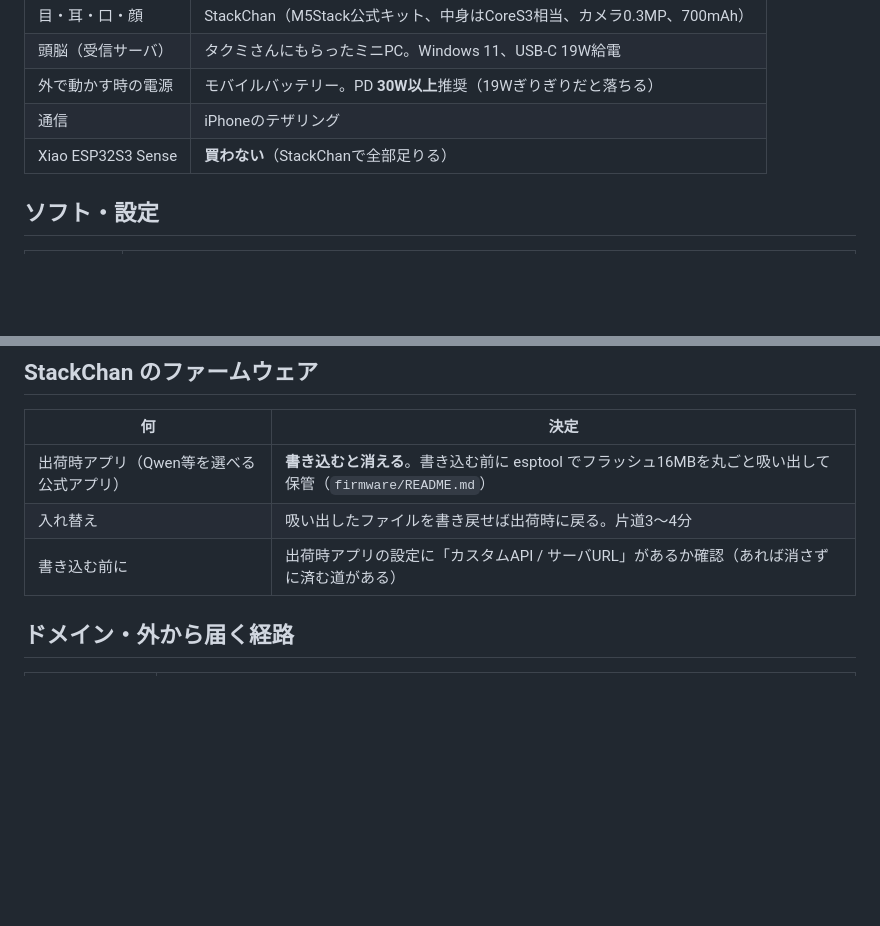
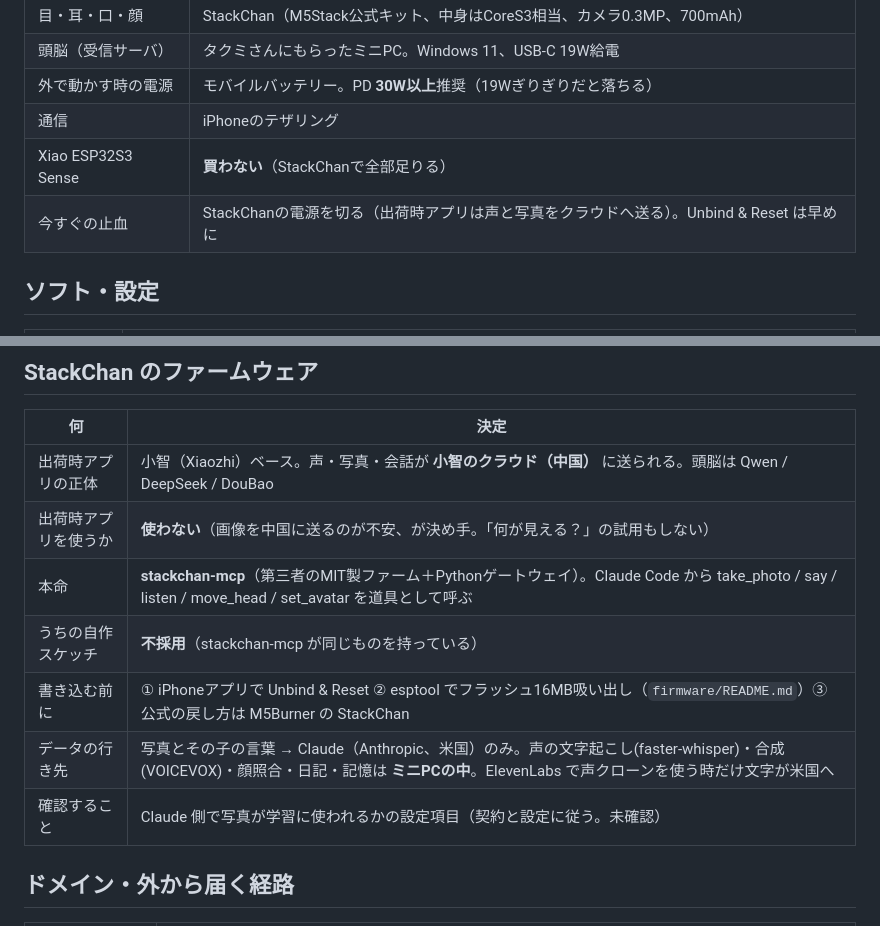
Before and after one commit to ortiz-ai-partners/ai-partners-at-work, a Markdown page: osanpo/docs/decisions.md, 2 parts joined by grey strips. GitHub-like rendering; blank space fills up the shorter version.

Commit message:
お散歩Claude: 出荷時アプリ（小智）は使わず stackchan-mcp に乗り換える決定と、データの行き先を記録
Co-Authored-By: Claude Fable 5.1 <noreply@anthropic.com>
Claude-Session: https://claude.ai/code/session_01PyyvW69tv1S4fXZAzGfzP4

```diff
--- a/osanpo/docs/decisions.md
+++ b/osanpo/docs/decisions.md
@@ -11,6 +11,7 @@
 | 外で動かす時の電源 | モバイルバッテリー。PD **30W以上**推奨（19Wぎりぎりだと落ちる） |
 | 通信 | iPhoneのテザリング |
 | Xiao ESP32S3 Sense | **買わない**（StackChanで全部足りる） |
+| 今すぐの止血 | StackChanの電源を切る（出荷時アプリは声と写真をクラウドへ送る）。Unbind & Reset は早めに |
 
 ## ソフト・設定
 
@@ -45,9 +46,13 @@
 
 | 何 | 決定 |
 |---|---|
-| 出荷時アプリ（Qwen等を選べる公式アプリ） | **書き込むと消える**。書き込む前に esptool でフラッシュ16MBを丸ごと吸い出して保管（`firmware/README.md`） |
-| 入れ替え | 吸い出したファイルを書き戻せば出荷時に戻る。片道3〜4分 |
-| 書き込む前に | 出荷時アプリの設定に「カスタムAPI / サーバURL」があるか確認（あれば消さずに済む道がある） |
+| 出荷時アプリの正体 | 小智（Xiaozhi）ベース。声・写真・会話が **小智のクラウド（中国）** に送られる。頭脳は Qwen / DeepSeek / DouBao |
+| 出荷時アプリを使うか | **使わない**（画像を中国に送るのが不安、が決め手。「何が見える？」の試用もしない） |
+| 本命 | **stackchan-mcp**（第三者のMIT製ファーム＋Pythonゲートウェイ）。Claude Code から take_photo / say / listen / move_head / set_avatar を道具として呼ぶ |
+| うちの自作スケッチ | **不採用**（stackchan-mcp が同じものを持っている） |
+| 書き込む前に | ① iPhoneアプリで Unbind & Reset ② esptool でフラッシュ16MB吸い出し（`firmware/README.md`）③ 公式の戻し方は M5Burner の StackChan |
+| データの行き先 | 写真とその子の言葉 → Claude（Anthropic、米国）のみ。声の文字起こし(faster-whisper)・合成(VOICEVOX)・顔照合・日記・記憶は **ミニPCの中**。ElevenLabs で声クローンを使う時だけ文字が米国へ |
+| 確認すること | Claude 側で写真が学習に使われるかの設定項目（契約と設定に従う。未確認） |
 
 ## ドメイン・外から届く経路
 
```
